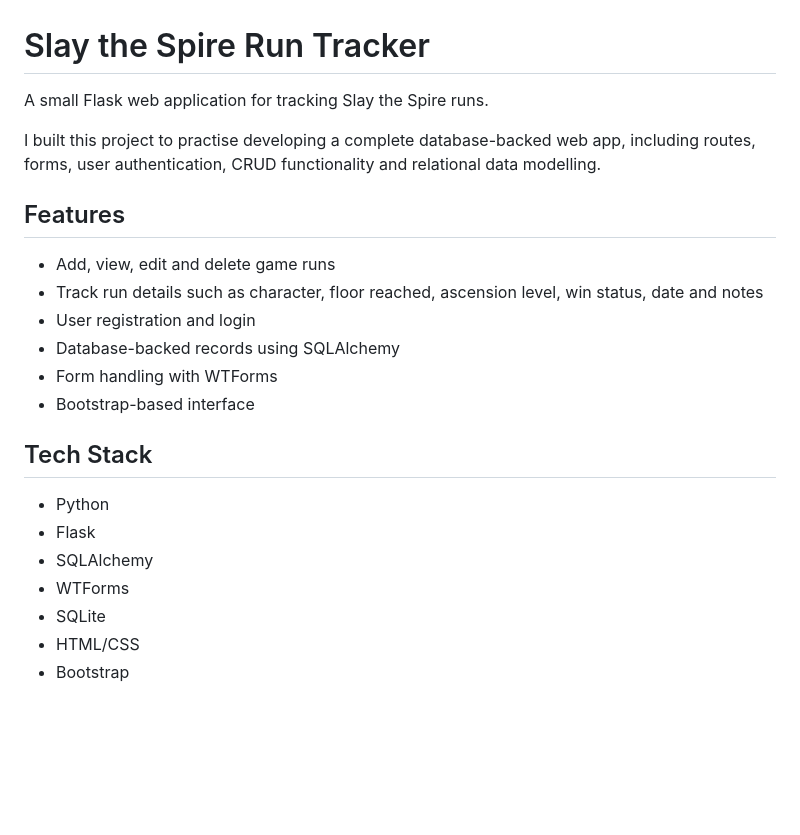
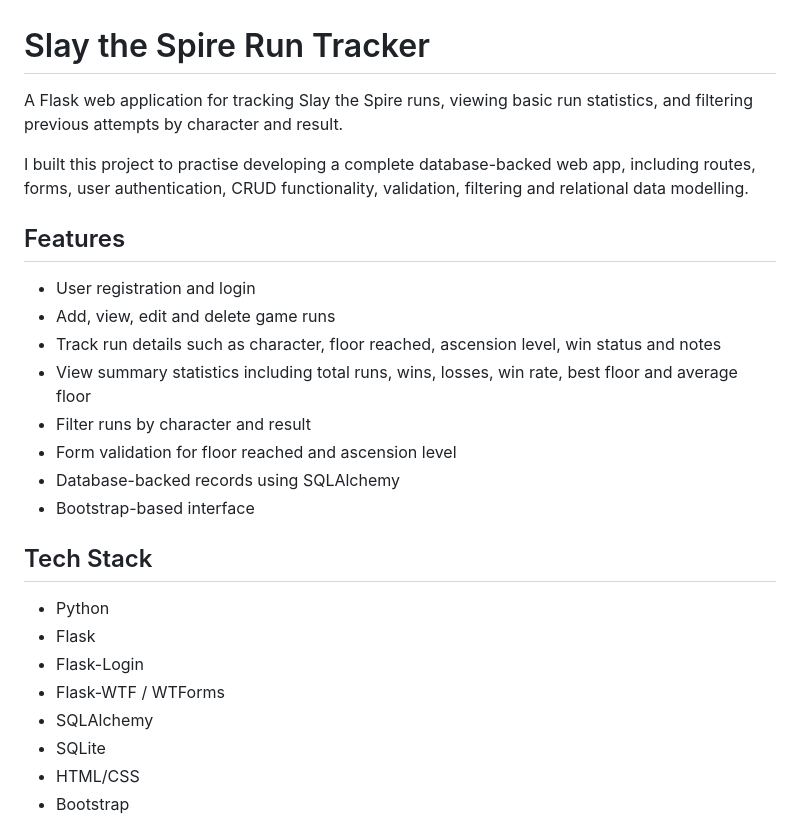
Before and after one commit to RememberEliT/slay-the-spire-run-tracker, a Markdown page: README.md, the part around the change printed below. GitHub-like rendering; blank space fills up the shorter version.

```diff
--- a/README.md
+++ b/README.md
@@ -1,24 +1,27 @@
 # Slay the Spire Run Tracker
 
-A small Flask web application for tracking Slay the Spire runs.
+A Flask web application for tracking Slay the Spire runs, viewing basic run statistics, and filtering previous attempts by character and result.
 
-I built this project to practise developing a complete database-backed web app, including routes, forms, user authentication, CRUD functionality and relational data modelling.
+I built this project to practise developing a complete database-backed web app, including routes, forms, user authentication, CRUD functionality, validation, filtering and relational data modelling.
 
 ## Features
 
+- User registration and login
 - Add, view, edit and delete game runs
-- Track run details such as character, floor reached, ascension level, win status, date and notes
-- User registration and login
+- Track run details such as character, floor reached, ascension level, win status and notes
+- View summary statistics including total runs, wins, losses, win rate, best floor and average floor
+- Filter runs by character and result
+- Form validation for floor reached and ascension level
 - Database-backed records using SQLAlchemy
-- Form handling with WTForms
 - Bootstrap-based interface
 
 ## Tech Stack
 
 - Python
 - Flask
+- Flask-Login
+- Flask-WTF / WTForms
 - SQLAlchemy
-- WTForms
 - SQLite
 - HTML/CSS
 - Bootstrap
```
Also changed, not shown: other parts of README.md (+13 -18 lines), screenshots/all-runs-updated.png (added), screenshots/all-runs.png (deleted).
